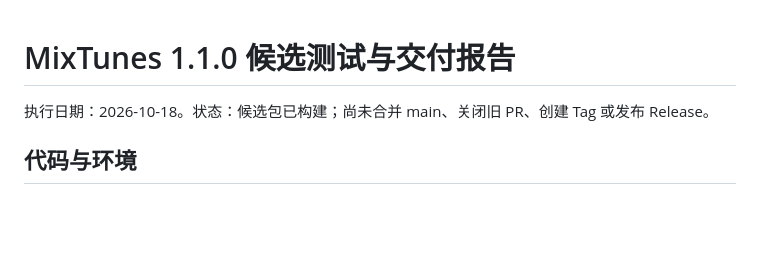
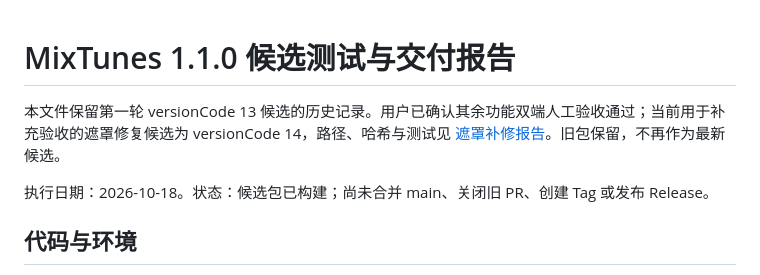
Before and after one commit to Caylicia3/MixTunes, a Markdown page: docs/releases/v1.1.0-tests.md, the part around the change. Drawn GitHub-style; blank space fills up the shorter version.

Commit message:
docs(release): record mask candidate verification and acceptance scope

```diff
--- a/docs/releases/v1.1.0-tests.md
+++ b/docs/releases/v1.1.0-tests.md
@@ -1,4 +1,6 @@
 # MixTunes 1.1.0 候选测试与交付报告
+
+本文件保留第一轮 versionCode 13 候选的历史记录。用户已确认其余功能双端人工验收通过；当前用于补充验收的遮罩修复候选为 versionCode 14，路径、哈希与测试见 [遮罩补修报告](v1.1.0-mask-tests.md)。旧包保留，不再作为最新候选。
 
 执行日期：2026-10-18。状态：候选包已构建；尚未合并 main、关闭旧 PR、创建 Tag 或发布 Release。
 
```
Also changed, not shown: docs/releases/v1.1.0-mask-tests.md (added, +67 -0 lines), docs/releases/v1.1.0.md (+2 -0 lines).
